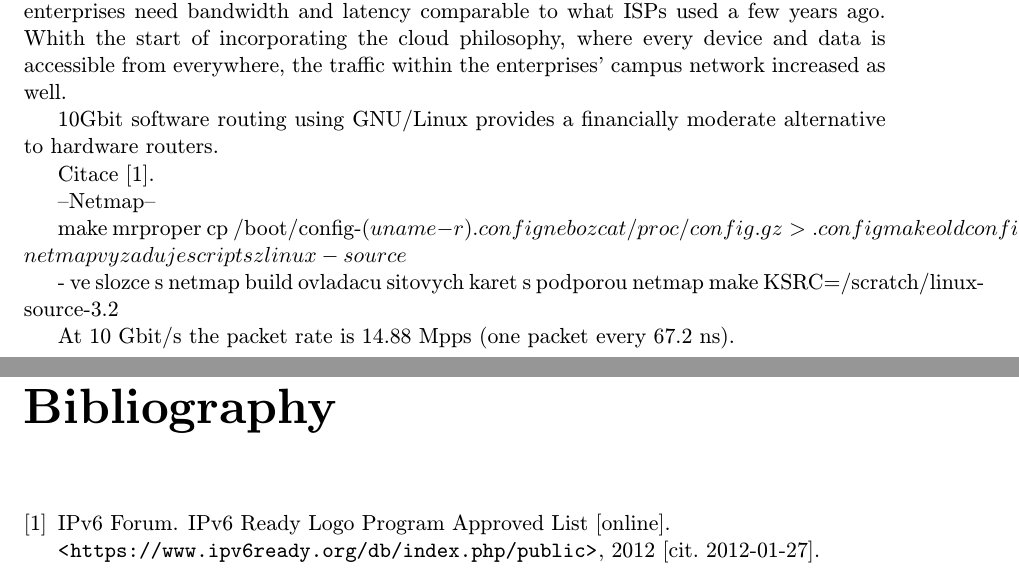
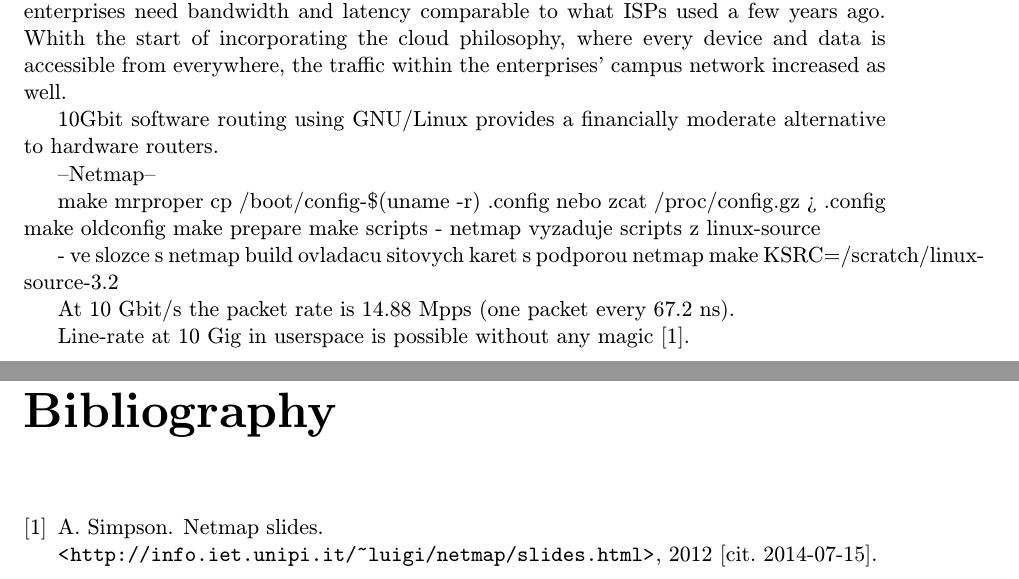
Before and after one commit to jlusticky/Master-thesis, a LaTeX thesis (tex/projekt.tex, which reads tex/netmap.tex, tex/obsah.tex): two parts of pages 7 and 9 of 9, joined at a grey line, cut so that both start at the same text. Compiled offline with pdfLaTeX.

Commit message:
netmap citation

```diff
--- a/tex/netmap.tex
+++ b/tex/netmap.tex
@@ -1,7 +1,7 @@
 --Netmap--
 
 make mrproper
-cp /boot/config-$(uname -r) .config   nebo  zcat /proc/config.gz > .config
+cp /boot/config-\$(uname -r) .config   nebo  zcat /proc/config.gz > .config
 make oldconfig
 make prepare
 make scripts - netmap vyzaduje scripts z linux-source
@@ -12,3 +12,5 @@ make KSRC=/scratch/linux-source-3.2
 
 
 At 10 Gbit/s the packet rate is 14.88 Mpps (one packet every 67.2 ns).
+
+Line-rate at 10 Gig in userspace is possible without any magic~\cite{netmap-slides}.
--- a/tex/obsah.tex
+++ b/tex/obsah.tex
@@ -9,7 +9,6 @@ the traffic within the enterprises' campus network increased as well.
 
 10Gbit software routing using GNU/Linux provides a financially moderate alternative to hardware routers.
 
-Citace~\cite{ipv6ready-db}.
 
 \input{netmap.tex}
 
--- a/tex/projekt.tex
+++ b/tex/projekt.tex
@@ -102,7 +102,7 @@ morekeywords={*,...}               % if you want to add more keywords to the set
   %Skolitel
   supervisor= Matěj Grégr, %jmeno prijmeni skolitele
   supervisor.title.p=Ing.,   %titul pred jmenem (nepovinne)
-  supervisor.title.a={Ph.D.},    %titul za jmenem (nepovinne)
+  %supervisor.title.a={Ph.D.},    %titul za jmenem (nepovinne)
   %Klicova slova, abstrakty, prohlaseni a podekovani je mozne definovat
   %bud pomoci nasledujicich parametru nebo pomoci vyhrazenych maker (viz dale)
   %===========================================================================
```
Also changed, not shown: tex/literatura.bib (+8 -1 lines).
